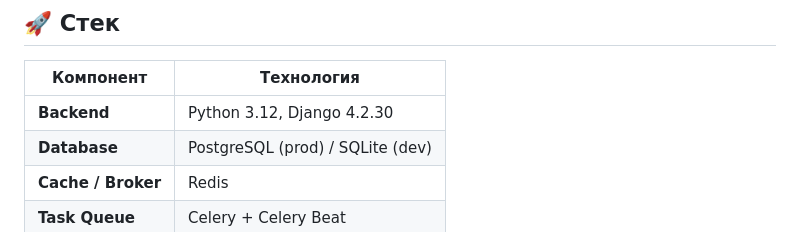
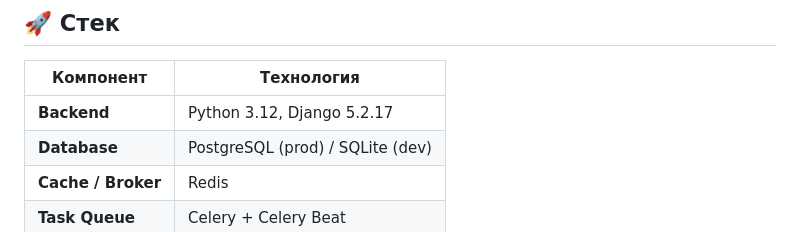
Before and after one commit to LynxReactor/lynxreactor, a Markdown page: README.md, the part around the change. GitHub-like rendering.

Commit message:
docs: update Django version to 5.2.17 in README

```diff
--- a/README.md
+++ b/README.md
@@ -10,7 +10,7 @@
 
 | Компонент | Технология |
 |-----------|-----------|
-| **Backend** | Python 3.12, Django 4.2.30 |
+| **Backend** | Python 3.12, Django 5.2.17 |
 | **Database** | PostgreSQL (prod) / SQLite (dev) |
 | **Cache / Broker** | Redis |
 | **Task Queue** | Celery + Celery Beat |
```
